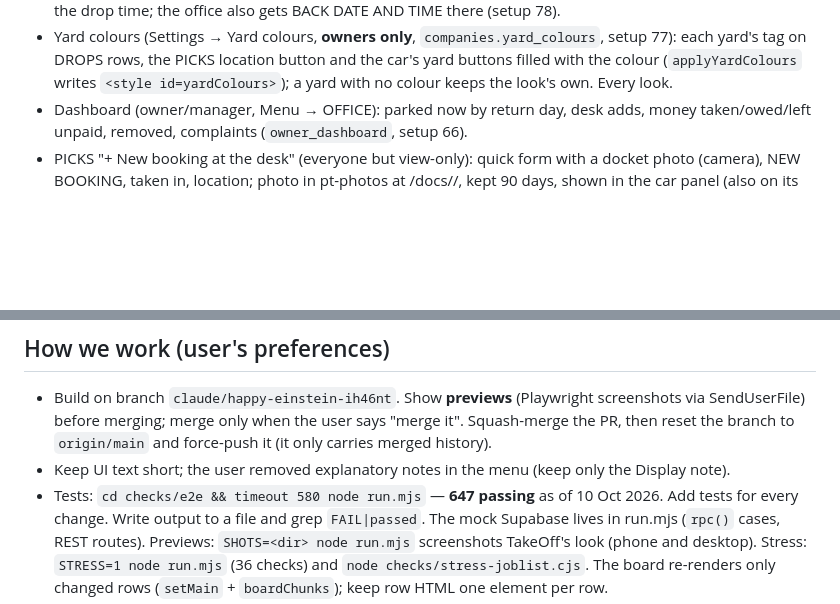
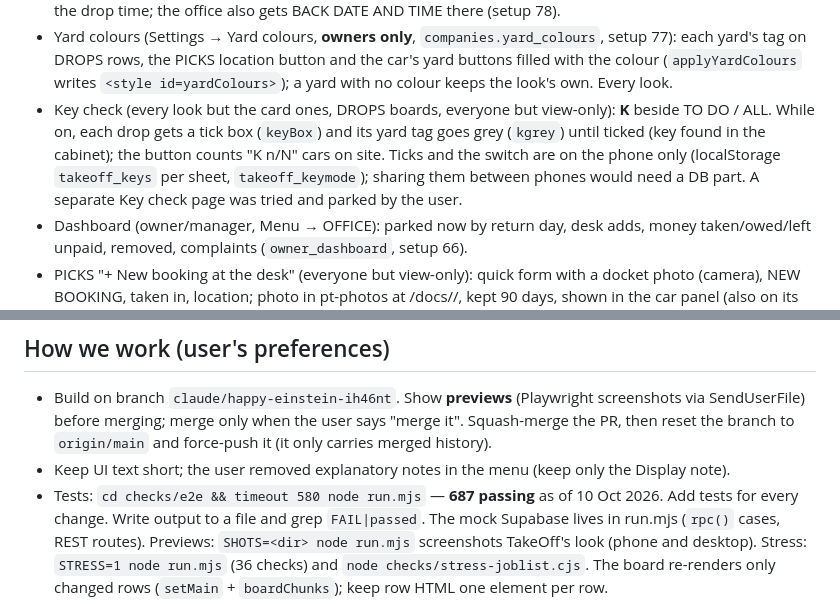
Before and after one commit to rakeshbrahmandlapalli-png/takeoff-ops, a Markdown page: CLAUDE.md, 2 parts joined by grey strips. Drawn GitHub-style; blank space fills up the shorter version.

Commit message:
Notes: key check on the board
Co-Authored-By: Claude Opus 5.5 <noreply@anthropic.com>
Claude-Session: https://claude.ai/code/session_01GN5zTq29xSeAwp58jdr6dF

```diff
--- a/CLAUDE.md
+++ b/CLAUDE.md
@@ -59,6 +59,7 @@ The user wants looks kept **separate** (a change to one must not change another)
 - Exit fee (Settings → Exit fee, **owners only**, `companies.exit_fee` / `exit_free`, setup 76): references starting with a listed code (letters and numbers only, any case) get a green NO EXIT FEE tag on DROPS rows. Other DROPS cars get an EXIT FEE box in the car panel: 📷 CASH / 📷 CARD take a photo of the payment (pt-photos <company>/docs/<booking>/x<time>.jpg, 90 days) and mark it paid (`set_exit_paid`, anyone who can CLEAR); "Cash/Card, no photo" links; the row then shows EXIT £10 CASH. Nothing shows while no fee is set.
 - PICKS car (every look): RETURN FLIGHT box (anyone who takes cars in or does flights), shown on the row after the drop time; the office also gets BACK DATE AND TIME there (setup 78).
 - Yard colours (Settings → Yard colours, **owners only**, `companies.yard_colours`, setup 77): each yard's tag on DROPS rows, the PICKS location button and the car's yard buttons filled with the colour (`applyYardColours` writes `<style id=yardColours>`); a yard with no colour keeps the look's own. Every look.
+- Key check (every look but the card ones, DROPS boards, everyone but view-only): **K** beside TO DO / ALL. While on, each drop gets a tick box (`keyBox`) and its yard tag goes grey (`kgrey`) until ticked (key found in the cabinet); the button counts "K n/N" cars on site. Ticks and the switch are on the phone only (localStorage `takeoff_keys` per sheet, `takeoff_keymode`); sharing them between phones would need a DB part. A separate Key check page was tried and parked by the user.
 - Dashboard (owner/manager, Menu → OFFICE): parked now by return day, desk adds, money taken/owed/left unpaid, removed, complaints (`owner_dashboard`, setup 66).
 - PICKS "+ New booking at the desk" (everyone but view-only): quick form with a docket photo (camera), NEW BOOKING, taken in, location; photo in pt-photos at <company>/docs/<booking>/, kept 90 days, shown in the car panel (also on its DROPS car by ref). Setup 69.
 - Every look: menu bottom shows "App version <etag> · up to date" or
@@ -77,7 +78,7 @@ The user wants looks kept **separate** (a change to one must not change another)
   force-push it (it only carries merged history).
 - Keep UI text short; the user removed explanatory notes in the menu (keep only
   the Display note).
-- Tests: `cd checks/e2e && timeout 580 node run.mjs` — **647 passing** as of 10 Oct
+- Tests: `cd checks/e2e && timeout 580 node run.mjs` — **687 passing** as of 10 Oct
   2026. Add tests for every change. Write output to a file and grep `FAIL|passed`.
   The mock Supabase lives in run.mjs (`rpc()` cases, REST routes).
   Previews: `SHOTS=<dir> node run.mjs` screenshots TakeOff's look (phone and desktop).
```
